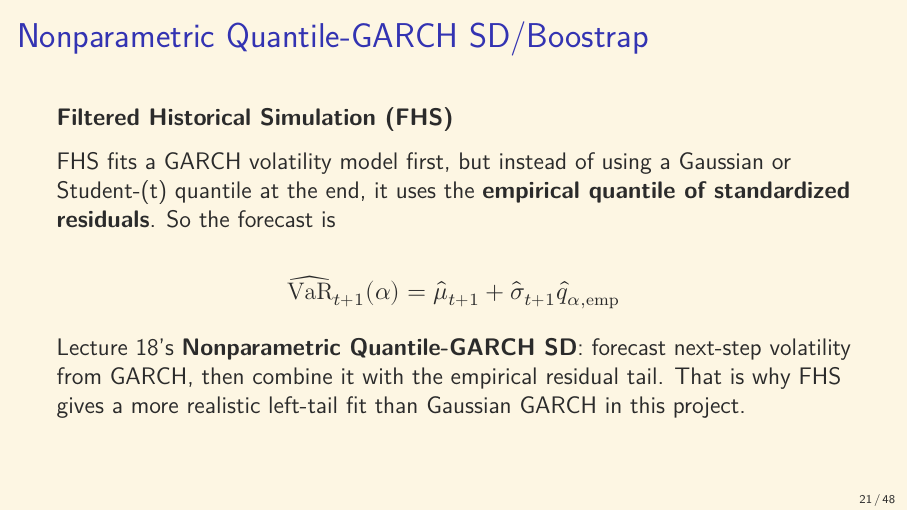
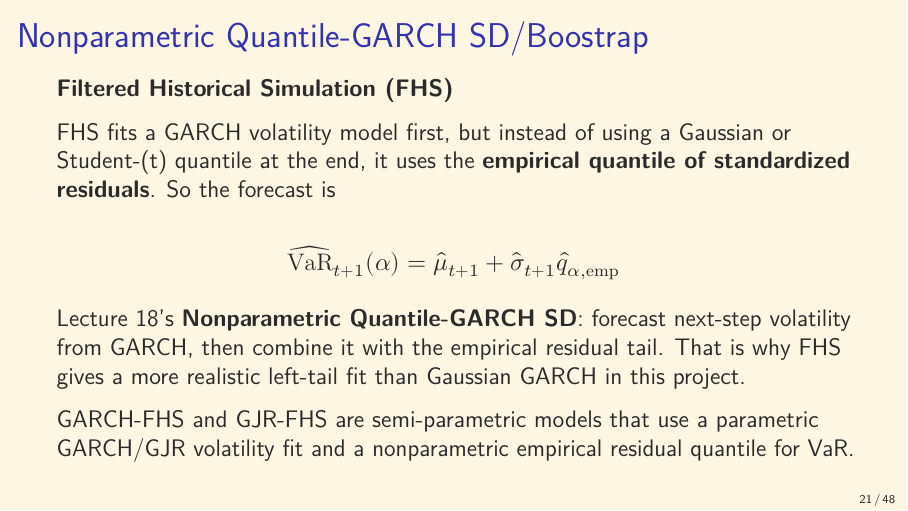
Before and after one commit to eyao0906/One-day-ahead-1-VaR-forecasting-on-QQQ-daily-log-returns, a Quarto document (Report/Presentation.qmd): page 21 of 48. The pictures show the output file Report/Presentation.pdf that the author committed with the source.

Commit message:
Update slides

```diff
--- a/Report/Presentation.qmd
+++ b/Report/Presentation.qmd
@@ -273,6 +273,8 @@ $$
 
 Lecture 18’s **Nonparametric Quantile-GARCH SD**: forecast next-step volatility from GARCH, then combine it with the empirical residual tail. That is why FHS gives a more realistic left-tail fit than Gaussian GARCH in this project.
 
+GARCH-FHS and GJR-FHS are semi-parametric models that use a parametric GARCH/GJR volatility fit and a nonparametric empirical residual quantile for VaR.
+
 ##
 **GARCH-FHS**
 
```
Also changed, not shown: Report/Presentation.pdf.
